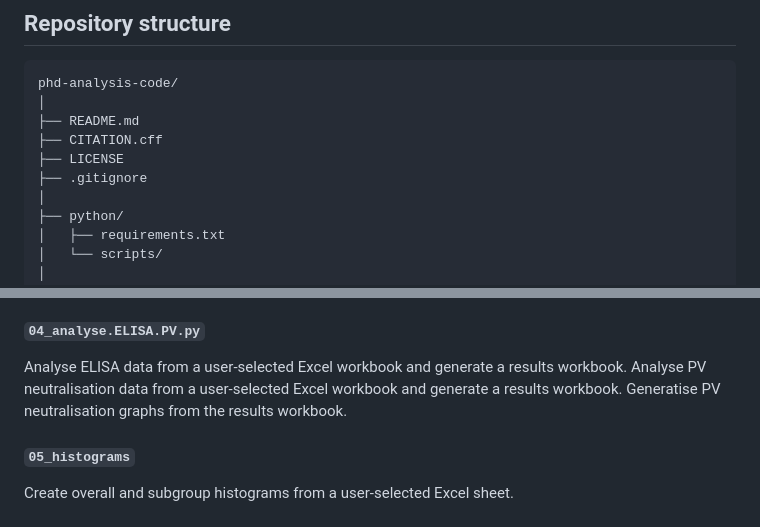
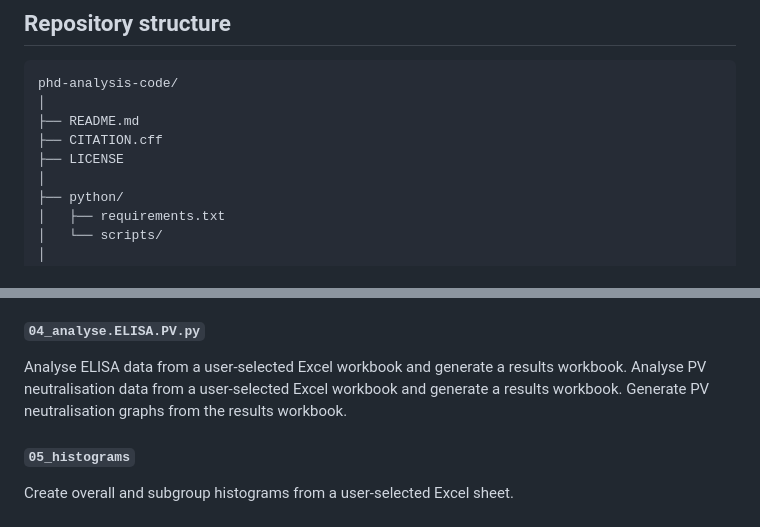
Before and after one commit to stariig/Starinskij-PhD-code, a Markdown page: README.md, 2 parts joined by grey strips. GitHub-like rendering.

Commit message:
Revise README for PhD thesis analysis code

```diff
--- a/README.md
+++ b/README.md
@@ -34,7 +34,6 @@ phd-analysis-code/
 ├── README.md
 ├── CITATION.cff
 ├── LICENSE
-├── .gitignore
 │
 ├── python/
 │   ├── requirements.txt
@@ -88,7 +87,7 @@ Create an ELISA heatmap from a user-selected Excel workbook.
 
 Analyse ELISA data from a user-selected Excel workbook and generate a results workbook.
 	Analyse PV neutralisation data from a user-selected Excel workbook and generate a results workbook.
-	Generatise PV neutralisation graphs from the results workbook.
+	Generate PV neutralisation graphs from the results workbook.
 
 #### `05_histograms`
 
```
